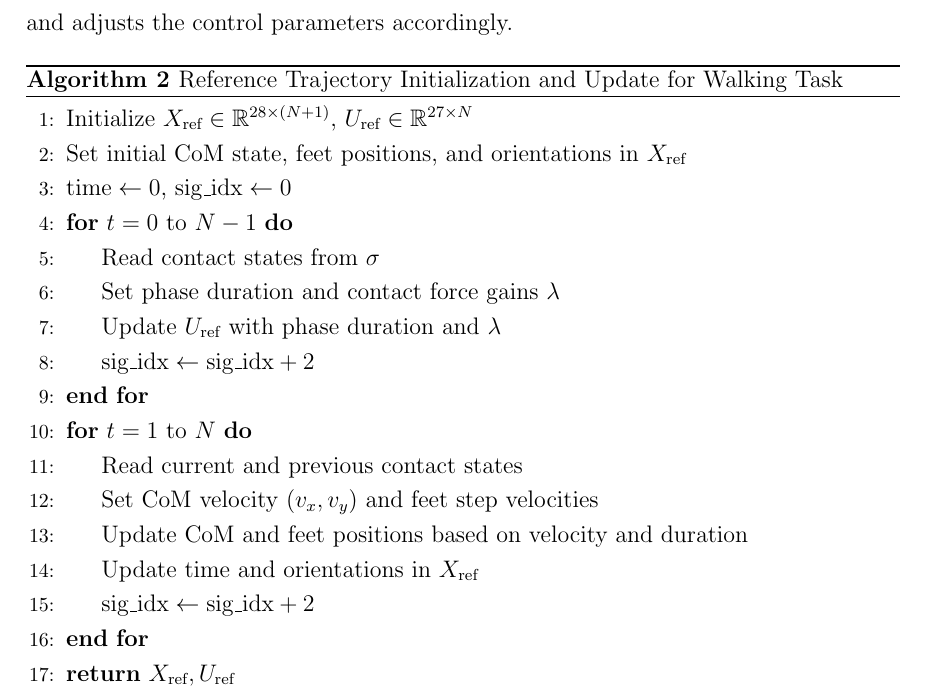
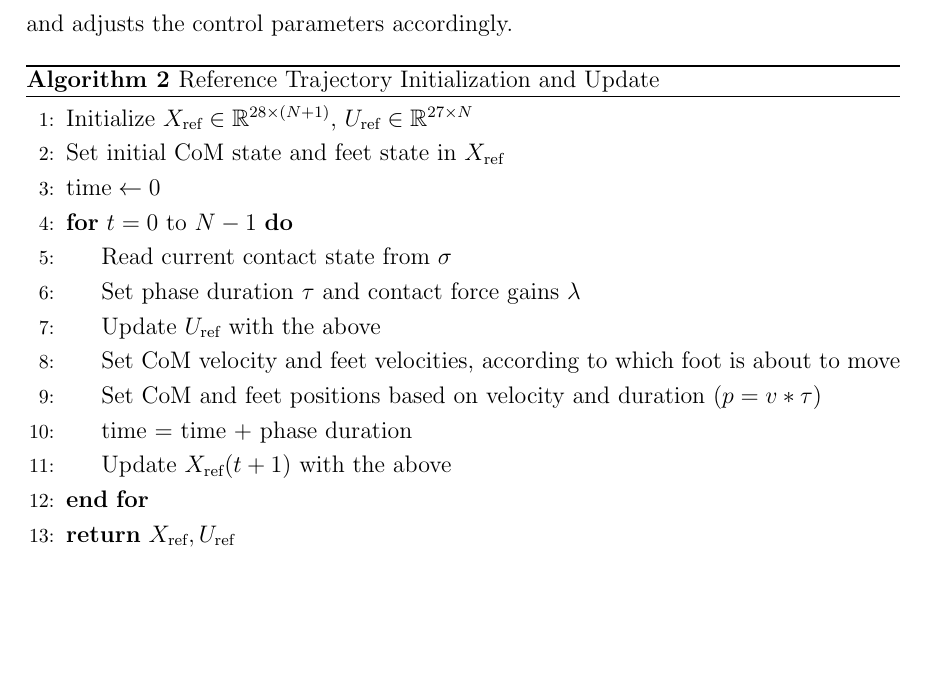
Before and after one commit to Giuseian/AMR-FP1, a LaTeX document (centroidal_dyn-main/report/chapters/Simulation and Results.tex): part of page 3 of 13, cut so that both start at the same text, the shorter picture padded with empty space. Compiled offline with pdfLaTeX.

Commit message:
right algo

```diff
--- a/centroidal_dyn-main/report/chapters/Simulation and Results.tex
+++ b/centroidal_dyn-main/report/chapters/Simulation and Results.tex
@@ -84,24 +84,22 @@ Walk & 24 & 0\,0\,0\,-\,0\,0\,0\,-\,0\,0\,0\,-\,0\,0\,0\,-\,0\,0\,0\,-\,0 & 0\,-
 
 It starts by setting up matrices for the reference trajectory states (X\_ref for positions and U\_ref for control inputs) and defining the initial conditions for the center of mass (CoM), foot positions, and orientations. Then, for each step (from 0 to N-1), the algorithm reads the contact states (which indicate whether the foot is in contact with the ground), sets the phase duration (the length of time each walking phase lasts), and adjusts the control parameters accordingly.
 \begin{algorithm}[H]
-\caption{Reference Trajectory Initialization and Update for Walking Task}
+    \caption{Reference Trajectory Initialization and Update}
     \begin{algorithmic}[1]
     \State Initialize $X_{\text{ref}} \in \mathbb{R}^{28 \times (N+1)}$, $U_{\text{ref}} \in \mathbb{R}^{27 \times N}$
-\State Set initial CoM state, feet positions, and orientations in $X_{\text{ref}}$
-\State $\text{time} \gets 0$, $\text{sig\_idx} \gets 0$
+    \State Set initial CoM state and feet state in $X_{\text{ref}}$
+    \State $\text{time} \gets 0$
+
     \For{$t = 0$ to $N-1$}
-    \State Read contact states from $\sigma$
-    \State Set phase duration and contact force gains $\lambda$
-    \State Update $U_{\text{ref}}$ with phase duration and $\lambda$
-    \State $\text{sig\_idx} \gets \text{sig\_idx} + 2$
+        \State Read current contact state from $\sigma$
+        \State Set phase duration $\tau$ and contact force gains $\lambda$
+        \State Update $U_{\text{ref}}$ with the above
+        \State Set CoM velocity and feet velocities, according to which foot is about to move
+        \State Set CoM and feet positions based on velocity and duration $(p = v*\tau)$
+        \State time = time + phase duration
+        \State Update $X_{\text{ref}}(t+1)$ with the above
     \EndFor
-\For{$t = 1$ to $N$}
-    \State Read current and previous contact states
-    \State Set CoM velocity $(v_x, v_y)$ and feet step velocities
-    \State Update CoM and feet positions based on velocity and duration
-    \State Update time and orientations in $X_{\text{ref}}$
-    \State $\text{sig\_idx} \gets \text{sig\_idx} + 2$
-\EndFor
+
     \State \Return $X_{\text{ref}}, U_{\text{ref}}$
     \end{algorithmic}
     \end{algorithm}
```
Also changed, not shown: 8 other files. Lines whose indentation alone changed are shown as unchanged.
